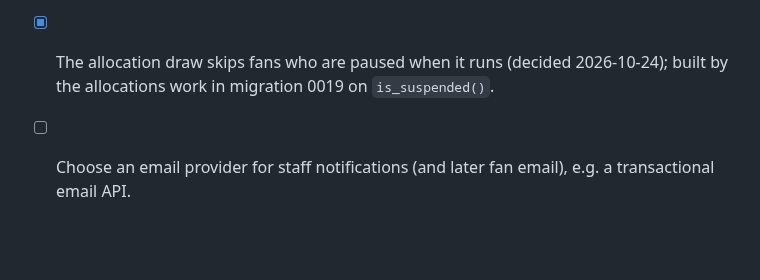
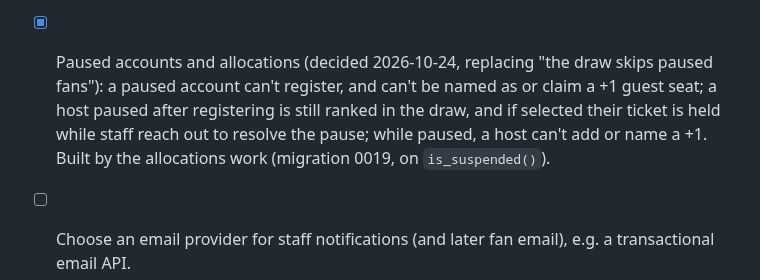
Before and after one commit to masidav/firstline, a Markdown page: PROJECT_TODO.md, the part around the change. Rendered like a GitHub page; blank space fills up the shorter version.

Commit message:
TODO: paused hosts stay in the draw with their ticket held (decision changed)
Co-Authored-By: Claude Opus 5.5 <noreply@anthropic.com>

```diff
--- a/PROJECT_TODO.md
+++ b/PROJECT_TODO.md
@@ -328,8 +328,10 @@ Details: [Stats API](services/api/src/features/stats/TODO.md) · [Stats UI](apps
       city entered by the fan when the show isn't listed.
 - [ ] Confirm takedown effects (provisional, 2026-10-24): a taken-down photo leaves the feed for good but stays as
       proof with its points; a taken-down log is hidden from everyone but its author and loses its points.
-- [x] The allocation draw skips fans who are paused when it runs (decided 2026-10-24); built by the allocations
-      work in migration 0019 on `is_suspended()`.
+- [x] Paused accounts and allocations (decided 2026-10-24, replacing "the draw skips paused fans"): a paused account
+      can't register, and can't be named as or claim a +1 guest seat; a host paused after registering is still ranked
+      in the draw, and if selected their ticket is held while staff reach out to resolve the pause; while paused, a
+      host can't add or name a +1. Built by the allocations work (migration 0019, on `is_suspended()`).
 - [ ] Choose an email provider for staff notifications (and later fan email), e.g. a transactional email API.
 - [ ] Decide on the fan-side fee and whether App Store / Google Play payment rules apply to it.
 - [ ] Choose the first pilot artist(s) and promoter.
```
